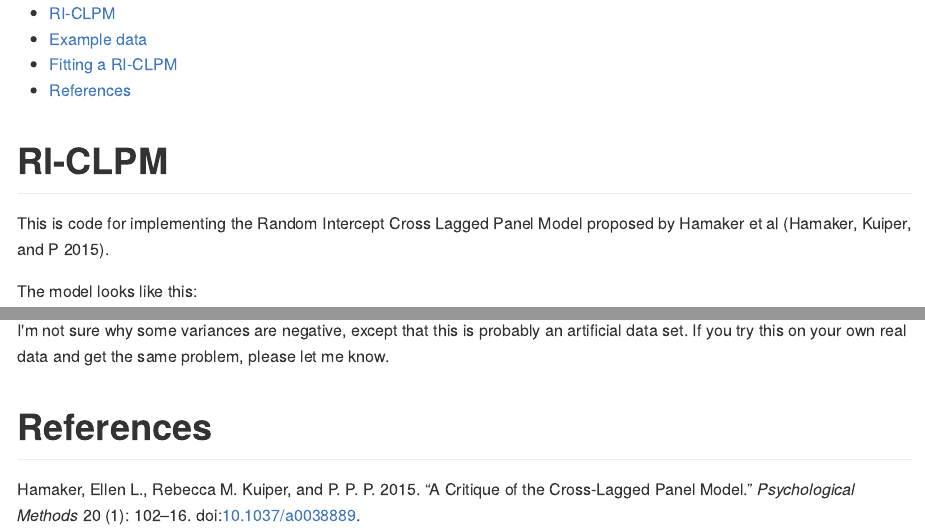
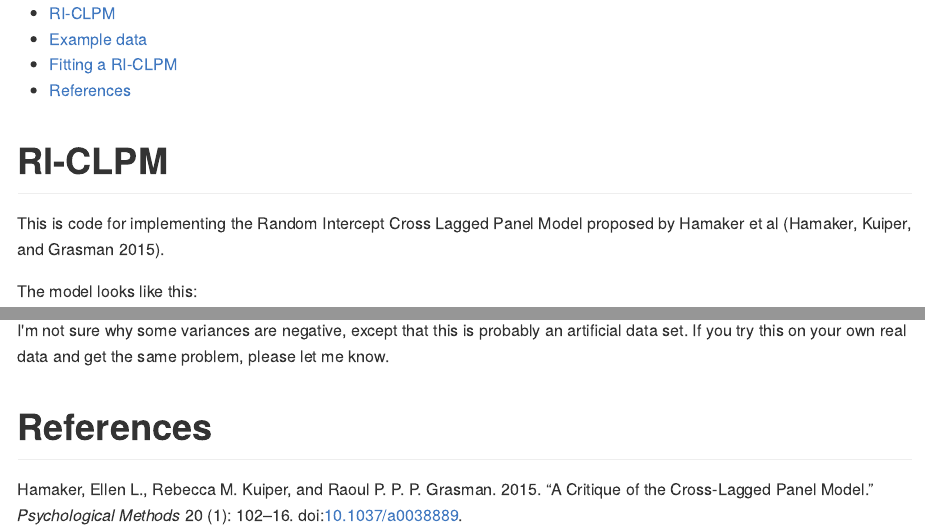
Before and after one commit to jflournoy/misc-r-projects, an R Markdown document (lavaan_ri-clpm/riclpm-lavaan-demo.Rmd): the page in a window 1100 px wide, from its top, and a second part further down, joined at a grey line. The pictures show the output file lavaan_ri-clpm/riclpm-lavaan-demo.md that the author committed with the source, drawn offline in the style of GitHub.

Commit message:
fixed cite

```diff
--- a/lavaan_ri-clpm/riclpm-lavaan-demo.Rmd
+++ b/lavaan_ri-clpm/riclpm-lavaan-demo.Rmd
@@ -21,8 +21,8 @@ references:
       given: Ellen L.
     - family: Kuiper
       given: Rebecca M.
-    - family: P
-      given: P. P.
+    - family: Grasman
+      given: Raoul P. P. P.
   issued:
     date-parts:
       - - 2015
```
Also changed, not shown: lavaan_ri-clpm/riclpm-lavaan-demo.md, 1 other file.
